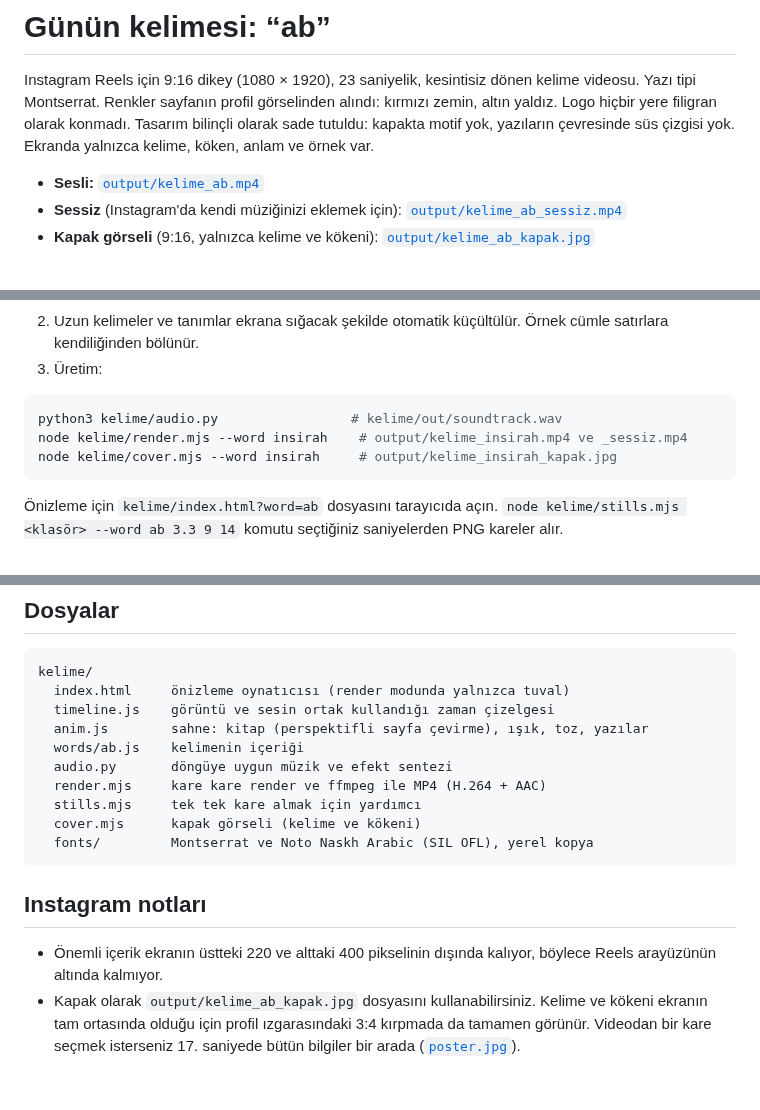
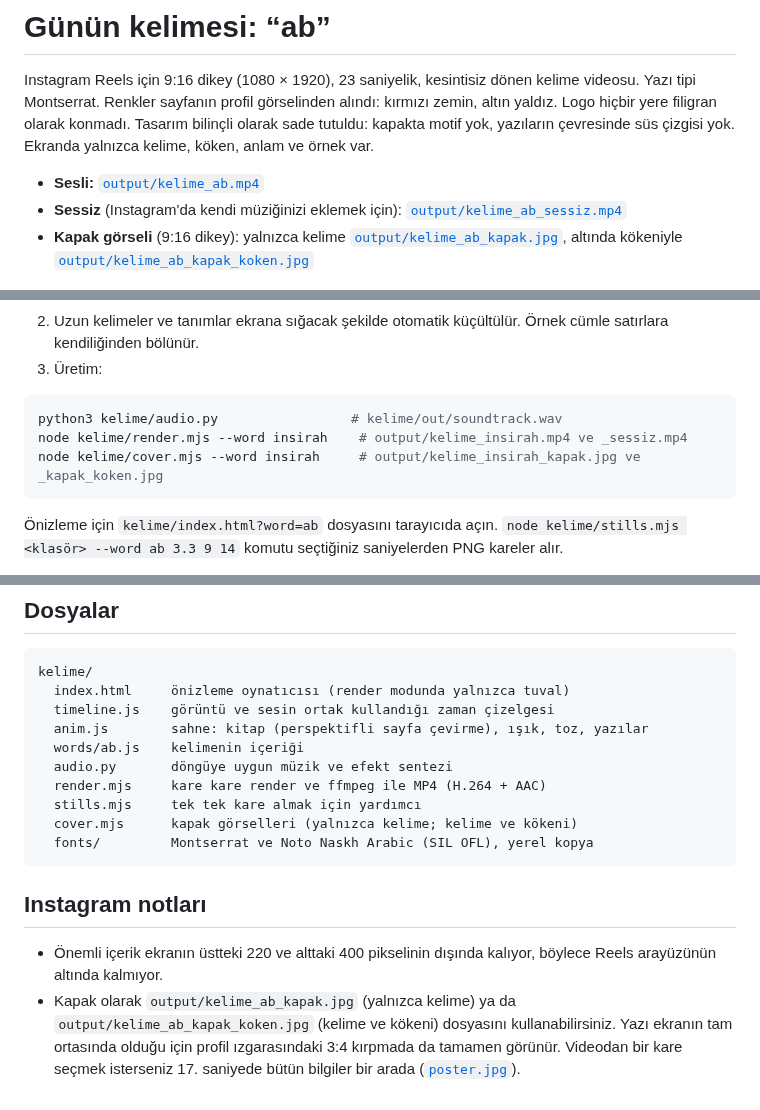
Before and after one commit to ceyhunmustafacihat-glitch/X, a Markdown page: kelime/README.md, 3 parts joined by grey strips. Rendered like a GitHub page.

````diff
--- a/kelime/README.md
+++ b/kelime/README.md
@@ -6,7 +6,7 @@ Tasarım bilinçli olarak sade tutuldu: kapakta motif yok, yazıların çevresin
 
 - **Sesli:** [`output/kelime_ab.mp4`](../output/kelime_ab.mp4)
 - **Sessiz** (Instagram'da kendi müziğinizi eklemek için): [`output/kelime_ab_sessiz.mp4`](../output/kelime_ab_sessiz.mp4)
-- **Kapak görseli** (9:16, yalnızca kelime ve kökeni): [`output/kelime_ab_kapak.jpg`](../output/kelime_ab_kapak.jpg)
+- **Kapak görseli** (9:16 dikey): yalnızca kelime [`output/kelime_ab_kapak.jpg`](../output/kelime_ab_kapak.jpg), altında kökeniyle [`output/kelime_ab_kapak_koken.jpg`](../output/kelime_ab_kapak_koken.jpg)
 
 ![Kareler](storyboard.jpg)
 
@@ -40,7 +40,7 @@ Yayından önce tanımı [sozluk.gov.tr](https://sozluk.gov.tr) üzerinden teyit
 ```bash
 python3 kelime/audio.py                 # kelime/out/soundtrack.wav
 node kelime/render.mjs --word insirah    # output/kelime_insirah.mp4 ve _sessiz.mp4
-node kelime/cover.mjs --word insirah     # output/kelime_insirah_kapak.jpg
+node kelime/cover.mjs --word insirah     # output/kelime_insirah_kapak.jpg ve _kapak_koken.jpg
 ```
 
 Önizleme için `kelime/index.html?word=ab` dosyasını tarayıcıda açın. `node kelime/stills.mjs <klasör> --word ab 3.3 9 14` komutu seçtiğiniz saniyelerden PNG kareler alır.
@@ -58,11 +58,11 @@ kelime/
   audio.py       döngüye uygun müzik ve efekt sentezi
   render.mjs     kare kare render ve ffmpeg ile MP4 (H.264 + AAC)
   stills.mjs     tek tek kare almak için yardımcı
-  cover.mjs      kapak görseli (kelime ve kökeni)
+  cover.mjs      kapak görselleri (yalnızca kelime; kelime ve kökeni)
   fonts/         Montserrat ve Noto Naskh Arabic (SIL OFL), yerel kopya
 ```
 
 ## Instagram notları
 
 - Önemli içerik ekranın üstteki 220 ve alttaki 400 pikselinin dışında kalıyor, böylece Reels arayüzünün altında kalmıyor.
-- Kapak olarak `output/kelime_ab_kapak.jpg` dosyasını kullanabilirsiniz. Kelime ve kökeni ekranın tam ortasında olduğu için profil ızgarasındaki 3:4 kırpmada da tamamen görünür. Videodan bir kare seçmek isterseniz 17. saniyede bütün bilgiler bir arada ([`poster.jpg`](poster.jpg)).
+- Kapak olarak `output/kelime_ab_kapak.jpg` (yalnızca kelime) ya da `output/kelime_ab_kapak_koken.jpg` (kelime ve kökeni) dosyasını kullanabilirsiniz. Yazı ekranın tam ortasında olduğu için profil ızgarasındaki 3:4 kırpmada da tamamen görünür. Videodan bir kare seçmek isterseniz 17. saniyede bütün bilgiler bir arada ([`poster.jpg`](poster.jpg)).
````
Also changed, not shown: output/kelime_ab_kapak.jpg, output/kelime_ab_kapak_koken.jpg (added), 2 other files.
